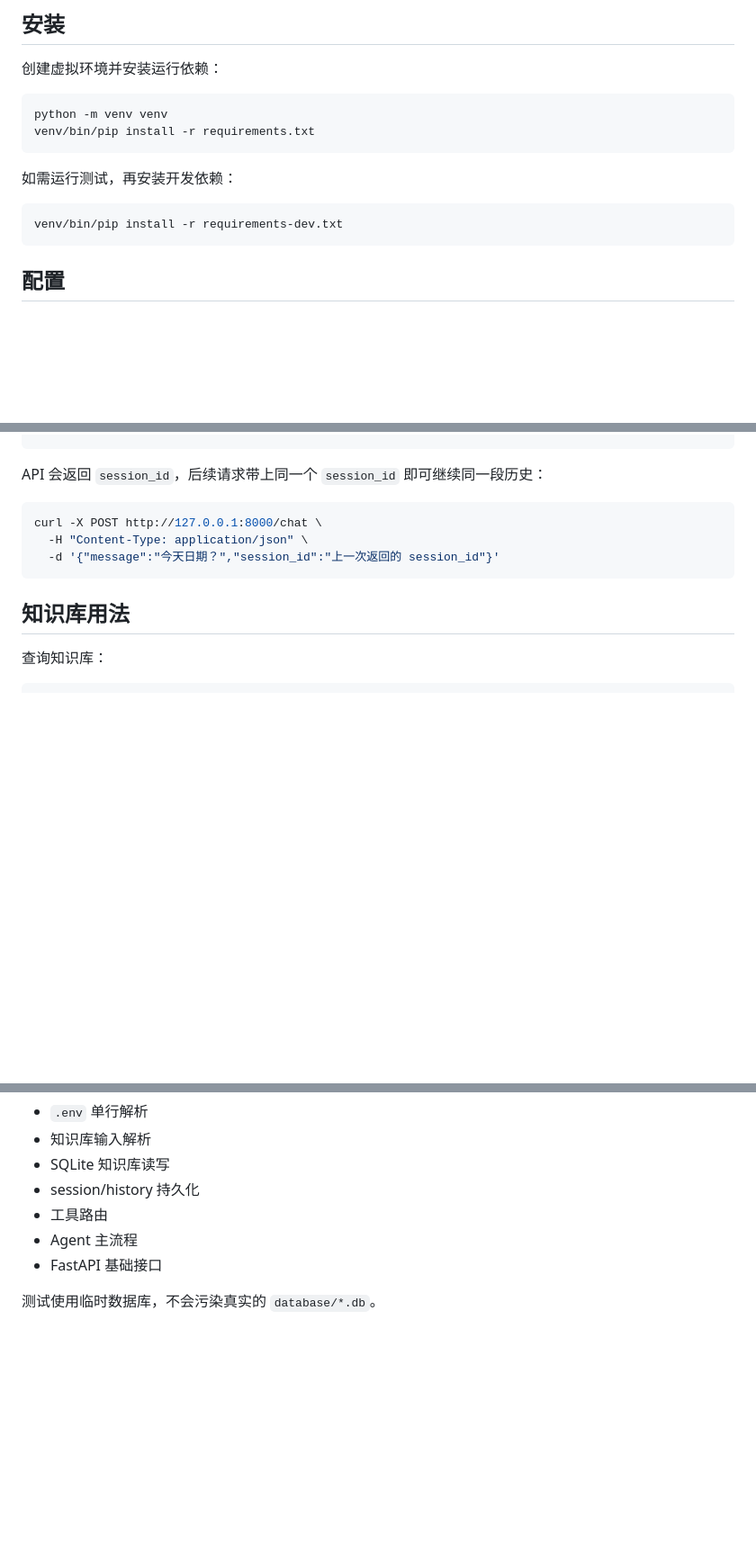
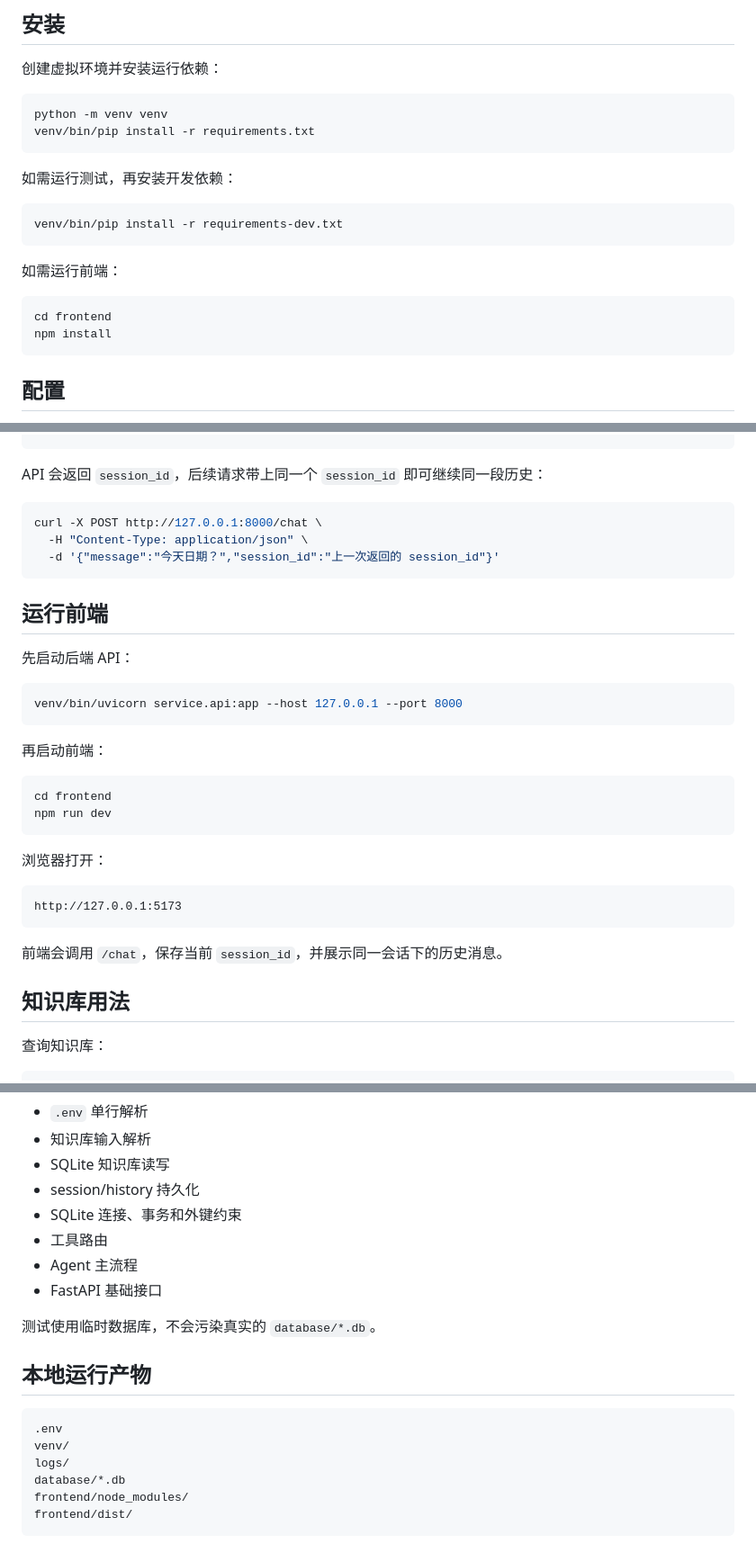
Before and after one commit to Llmzt/local-llm-agent, a Markdown page: README.md, 3 parts joined by grey strips. Shown at 90% size. GitHub-like rendering; blank space fills up the shorter version.

Commit message:
更新readme

````diff
--- a/README.md
+++ b/README.md
@@ -65,6 +67,13 @@ venv/bin/pip install -r requirements.txt
 
 ```bash
 venv/bin/pip install -r requirements-dev.txt
+```
+
+如需运行前端：
+
+```bash
+cd frontend
+npm install
 ```
 
 ## 配置
@@ -141,6 +150,29 @@ curl -X POST http://127.0.0.1:8000/chat \
   -d '{"message":"今天日期？","session_id":"上一次返回的 session_id"}'
 ```
 
+## 运行前端
+
+先启动后端 API：
+
+```bash
+venv/bin/uvicorn service.api:app --host 127.0.0.1 --port 8000
+```
+
+再启动前端：
+
+```bash
+cd frontend
+npm run dev
+```
+
+浏览器打开：
+
+```text
+http://127.0.0.1:5173
+```
+
+前端会调用 `/chat`，保存当前 `session_id`，并展示同一会话下的历史消息。
+
 ## 知识库用法
 
 查询知识库：
@@ -188,8 +220,20 @@ venv/bin/python -m pytest -q
 - 知识库输入解析
 - SQLite 知识库读写
 - session/history 持久化
+- SQLite 连接、事务和外键约束
 - 工具路由
 - Agent 主流程
 - FastAPI 基础接口
 
 测试使用临时数据库，不会污染真实的 `database/*.db`。
+
+## 本地运行产物
+
+```text
+.env
+venv/
+logs/
+database/*.db
+frontend/node_modules/
+frontend/dist/
+```
````
Also changed, not shown: other parts of README.md (+2 -0 lines).
